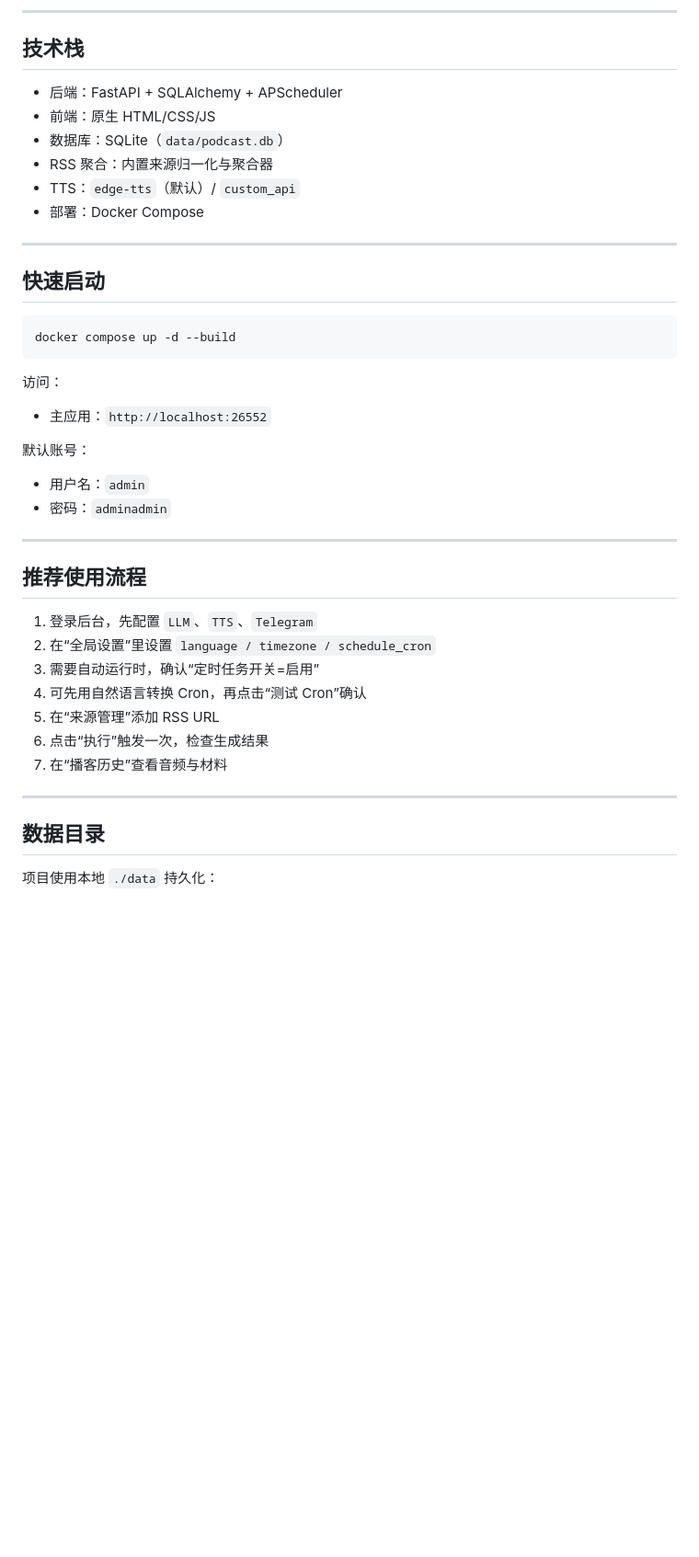
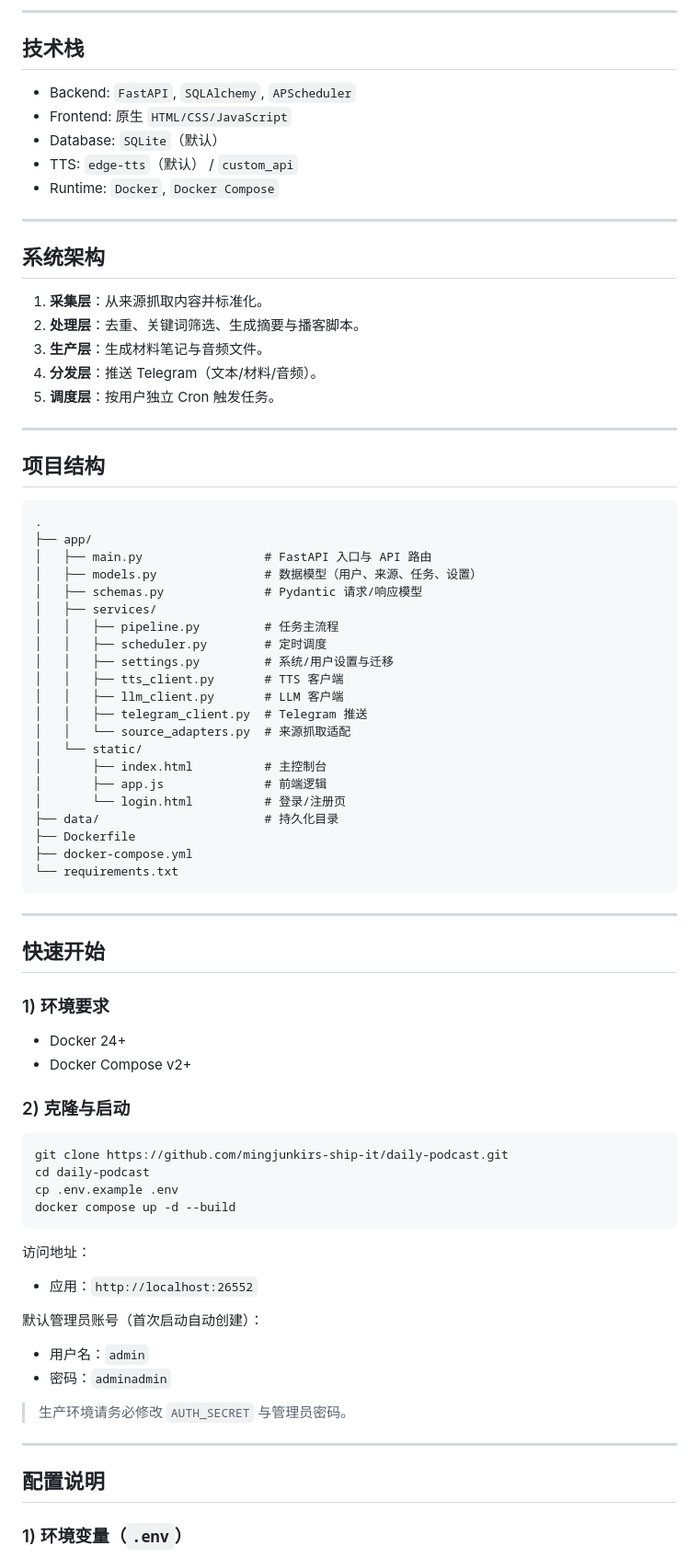
Before and after one commit to mingjunkirs-ship-it/daily-podcast, a Markdown page: README.md, the part around one of its changes. Shown at 92% size. Drawn GitHub-style; blank space fills up the shorter version.

````diff
--- a/README.md
+++ b/README.md
@@ -73,45 +42,82 @@
 
 ## 技术栈
 
-- 后端：FastAPI + SQLAlchemy + APScheduler
-- 前端：原生 HTML/CSS/JS
-- 数据库：SQLite（`data/podcast.db`）
-- RSS 聚合：内置来源归一化与聚合器
-- TTS：`edge-tts`（默认）/ `custom_api`
-- 部署：Docker Compose
+- Backend: `FastAPI`, `SQLAlchemy`, `APScheduler`
+- Frontend: 原生 `HTML/CSS/JavaScript`
+- Database: `SQLite`（默认）
+- TTS: `edge-tts`（默认） / `custom_api`
+- Runtime: `Docker`, `Docker Compose`
 
 ---
 
-## 快速启动
+## 系统架构
+
+1. **采集层**：从来源抓取内容并标准化。
+2. **处理层**：去重、关键词筛选、生成摘要与播客脚本。
+3. **生产层**：生成材料笔记与音频文件。
+4. **分发层**：推送 Telegram（文本/材料/音频）。
+5. **调度层**：按用户独立 Cron 触发任务。
+
+---
+
+## 项目结构
+
+```text
+.
+├── app/
+│   ├── main.py                 # FastAPI 入口与 API 路由
+│   ├── models.py               # 数据模型（用户、来源、任务、设置）
+│   ├── schemas.py              # Pydantic 请求/响应模型
+│   ├── services/
+│   │   ├── pipeline.py         # 任务主流程
+│   │   ├── scheduler.py        # 定时调度
+│   │   ├── settings.py         # 系统/用户设置与迁移
+│   │   ├── tts_client.py       # TTS 客户端
+│   │   ├── llm_client.py       # LLM 客户端
+│   │   ├── telegram_client.py  # Telegram 推送
+│   │   └── source_adapters.py  # 来源抓取适配
+│   └── static/
+│       ├── index.html          # 主控制台
+│       ├── app.js              # 前端逻辑
+│       └── login.html          # 登录/注册页
+├── data/                       # 持久化目录
+├── Dockerfile
+├── docker-compose.yml
+└── requirements.txt
+```
+
+---
+
+## 快速开始
+
+### 1) 环境要求
+
+- Docker 24+
+- Docker Compose v2+
+
+### 2) 克隆与启动
 
 ```bash
+git clone https://github.com/mingjunkirs-ship-it/daily-podcast.git
+cd daily-podcast
+cp .env.example .env
 docker compose up -d --build
 ```
 
-访问：
+访问地址：
 
-- 主应用：`http://localhost:26552`
+- 应用：`http://localhost:26552`
 
-默认账号：
+默认管理员账号（首次启动自动创建）：
 
 - 用户名：`admin`
 - 密码：`adminadmin`
 
----
-
-## 推荐使用流程
-
-1. 登录后台，先配置 `LLM`、`TTS`、`Telegram`
-2. 在“全局设置”里设置 `language / timezone / schedule_cron`
-3. 需要自动运行时，确认“定时任务开关=启用”
-4. 可先用自然语言转换 Cron，再点击“测试 Cron”确认
-5. 在“来源管理”添加 RSS URL
-6. 点击“执行”触发一次，检查生成结果
-7. 在“播客历史”查看音频与材料
+> 生产环境请务必修改 `AUTH_SECRET` 与管理员密码。
 
 ---
 
-## 数据目录
+## 配置说明
 
-项目使用本地 `./data` 持久化：
+### 1) 环境变量（`.env`）
 
````
Also changed, not shown: other parts of README.md (+125 -118 lines).
